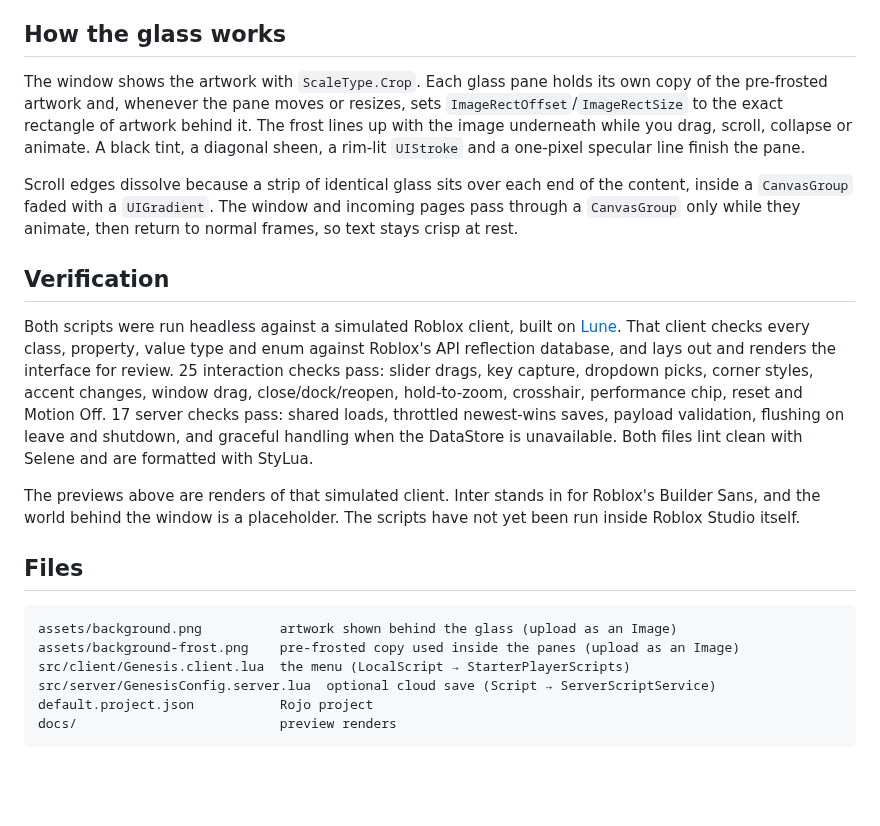
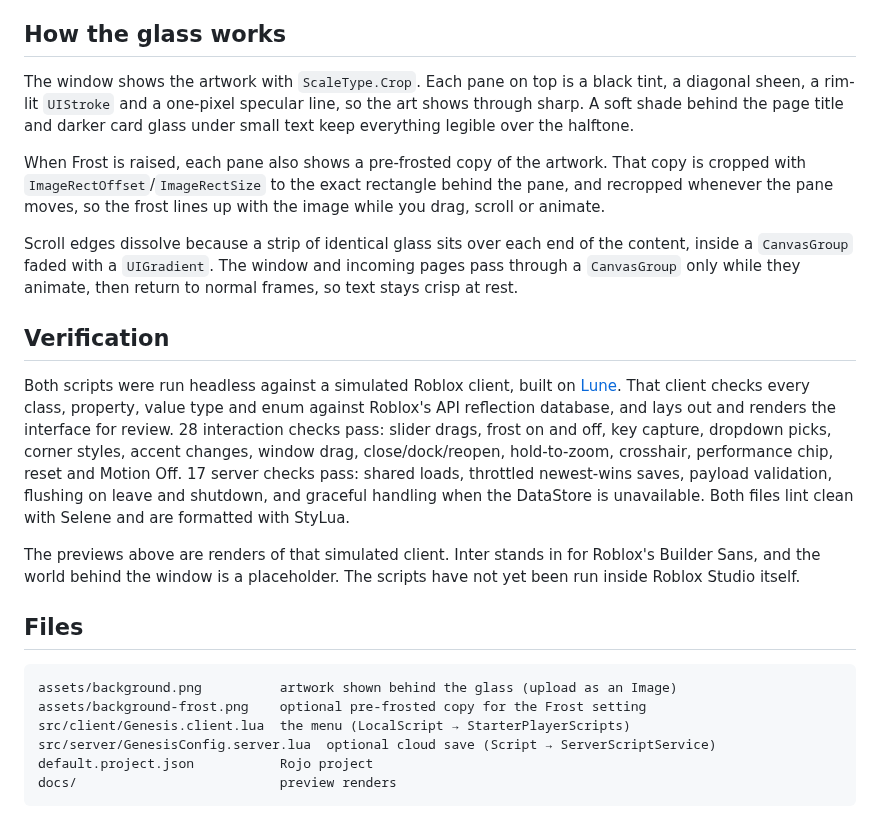
Before and after one commit to knot687-crypto/No, a Markdown page: README.md, the part around one of its changes. Rendered like a GitHub page; blank space fills up the shorter version.

````diff
--- a/README.md
+++ b/README.md
@@ -92,13 +92,15 @@ Available controls: `toggle`, `slider`, `dropdown`, `segmented`, `swatches`, `ke
 
 ## How the glass works
 
-The window shows the artwork with `ScaleType.Crop`. Each glass pane holds its own copy of the pre-frosted artwork and, whenever the pane moves or resizes, sets `ImageRectOffset`/`ImageRectSize` to the exact rectangle of artwork behind it. The frost lines up with the image underneath while you drag, scroll, collapse or animate. A black tint, a diagonal sheen, a rim-lit `UIStroke` and a one-pixel specular line finish the pane.
+The window shows the artwork with `ScaleType.Crop`. Each pane on top is a black tint, a diagonal sheen, a rim-lit `UIStroke` and a one-pixel specular line, so the art shows through sharp. A soft shade behind the page title and darker card glass under small text keep everything legible over the halftone.
+
+When Frost is raised, each pane also shows a pre-frosted copy of the artwork. That copy is cropped with `ImageRectOffset`/`ImageRectSize` to the exact rectangle behind the pane, and recropped whenever the pane moves, so the frost lines up with the image while you drag, scroll or animate.
 
 Scroll edges dissolve because a strip of identical glass sits over each end of the content, inside a `CanvasGroup` faded with a `UIGradient`. The window and incoming pages pass through a `CanvasGroup` only while they animate, then return to normal frames, so text stays crisp at rest.
 
 ## Verification
 
-Both scripts were run headless against a simulated Roblox client, built on [Lune](https://github.com/lune-org/lune). That client checks every class, property, value type and enum against Roblox's API reflection database, and lays out and renders the interface for review. 25 interaction checks pass: slider drags, key capture, dropdown picks, corner styles, accent changes, window drag, close/dock/reopen, hold-to-zoom, crosshair, performance chip, reset and Motion Off. 17 server checks pass: shared loads, throttled newest-wins saves, payload validation, flushing on leave and shutdown, and graceful handling when the DataStore is unavailable. Both files lint clean with Selene and are formatted with StyLua.
+Both scripts were run headless against a simulated Roblox client, built on [Lune](https://github.com/lune-org/lune). That client checks every class, property, value type and enum against Roblox's API reflection database, and lays out and renders the interface for review. 28 interaction checks pass: slider drags, frost on and off, key capture, dropdown picks, corner styles, accent changes, window drag, close/dock/reopen, hold-to-zoom, crosshair, performance chip, reset and Motion Off. 17 server checks pass: shared loads, throttled newest-wins saves, payload validation, flushing on leave and shutdown, and graceful handling when the DataStore is unavailable. Both files lint clean with Selene and are formatted with StyLua.
 
 The previews above are renders of that simulated client. Inter stands in for Roblox's Builder Sans, and the world behind the window is a placeholder. The scripts have not yet been run inside Roblox Studio itself.
 
@@ -106,7 +108,7 @@ The previews above are renders of that simulated client. Inter stands in for Rob
 
 ```
 assets/background.png          artwork shown behind the glass (upload as an Image)
-assets/background-frost.png    pre-frosted copy used inside the panes (upload as an Image)
+assets/background-frost.png    optional pre-frosted copy for the Frost setting
 src/client/Genesis.client.lua  the menu (LocalScript → StarterPlayerScripts)
 src/server/GenesisConfig.server.lua  optional cloud save (Script → ServerScriptService)
 default.project.json           Rojo project
````
Also changed, not shown: other parts of README.md (+6 -6 lines), docs/preview-accent.png, docs/preview-home.png, docs/preview-settings.png, docs/preview-visuals.png, 1 other file.
